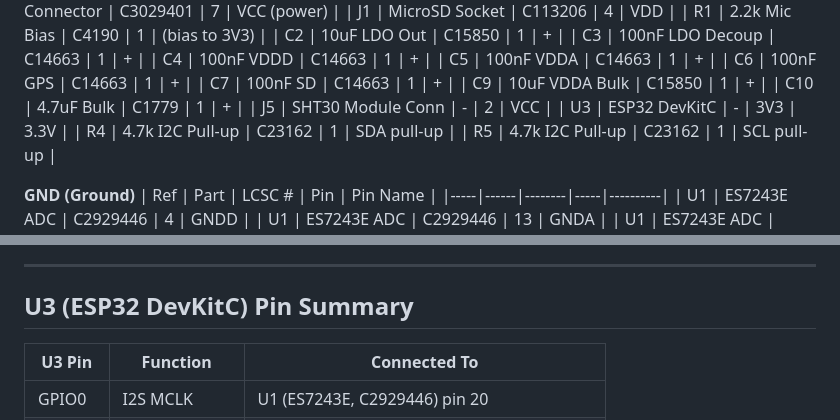
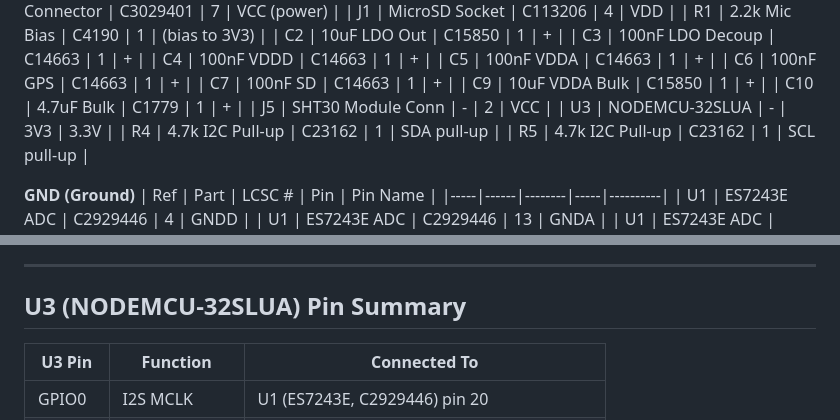
Before and after one commit to chriskinal/QuailTracker, a Markdown page: hardware/easyeda/QuailARU_Connections.md, 2 parts joined by grey strips. Rendered like a GitHub page.

```diff
--- a/hardware/easyeda/QuailARU_Connections.md
+++ b/hardware/easyeda/QuailARU_Connections.md
@@ -64,7 +64,7 @@
 | C9 | 10uF VDDA Bulk | C15850 | 1 | + |
 | C10 | 4.7uF Bulk | C1779 | 1 | + |
 | J5 | SHT30 Module Conn | - | 2 | VCC |
-| U3 | ESP32 DevKitC | - | 3V3 | 3.3V |
+| U3 | NODEMCU-32SLUA | - | 3V3 | 3.3V |
 | R4 | 4.7k I2C Pull-up | C23162 | 1 | SDA pull-up |
 | R5 | 4.7k I2C Pull-up | C23162 | 1 | SCL pull-up |
 
@@ -323,7 +323,7 @@ J5 (4-pin header to external SHT30 module):
 
 ---
 
-## U3 (ESP32 DevKitC) Pin Summary
+## U3 (NODEMCU-32SLUA) Pin Summary
 
 | U3 Pin | Function | Connected To |
 |--------|----------|--------------|
```
Also changed, not shown: other parts of hardware/easyeda/QuailARU_Connections.md (+6 -6 lines).
